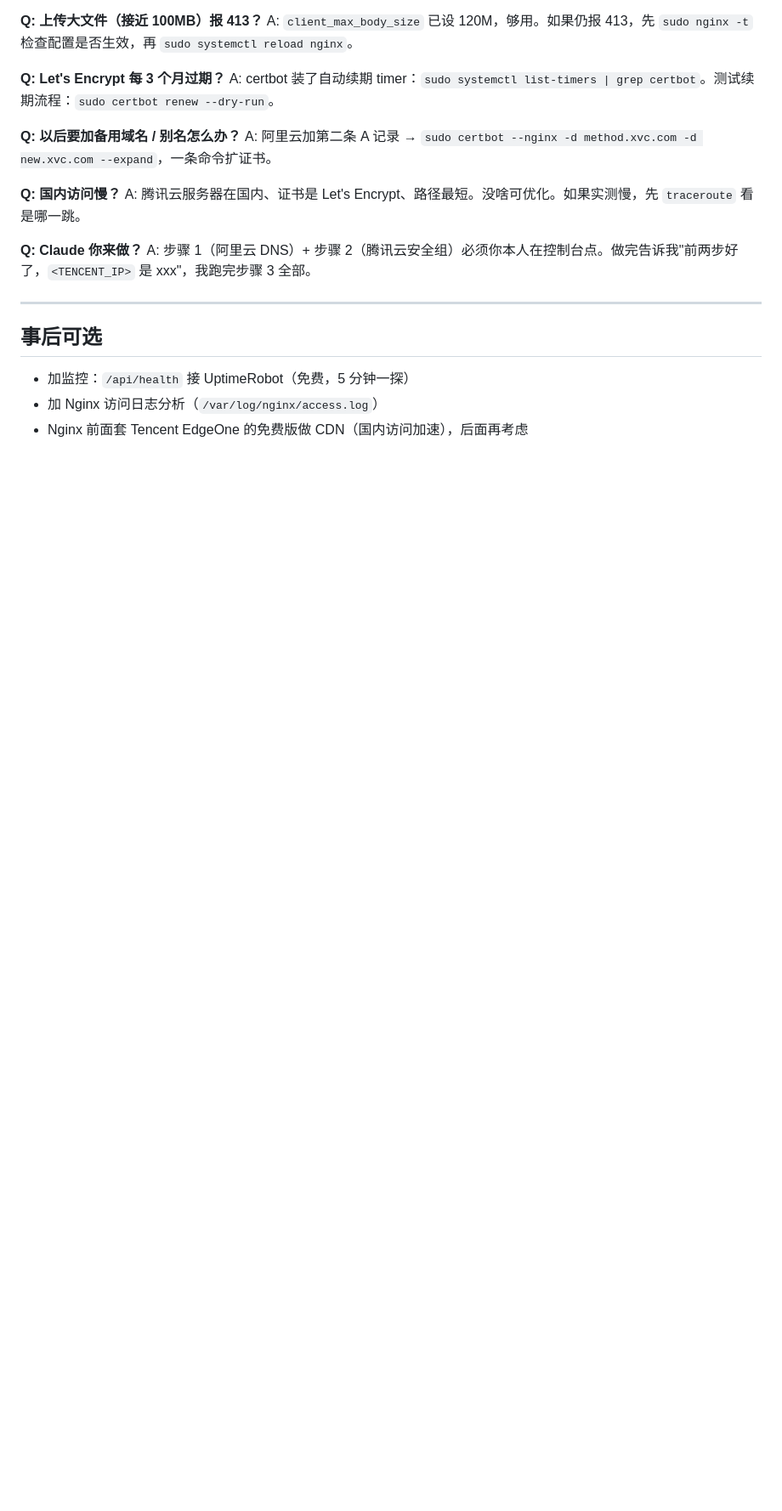
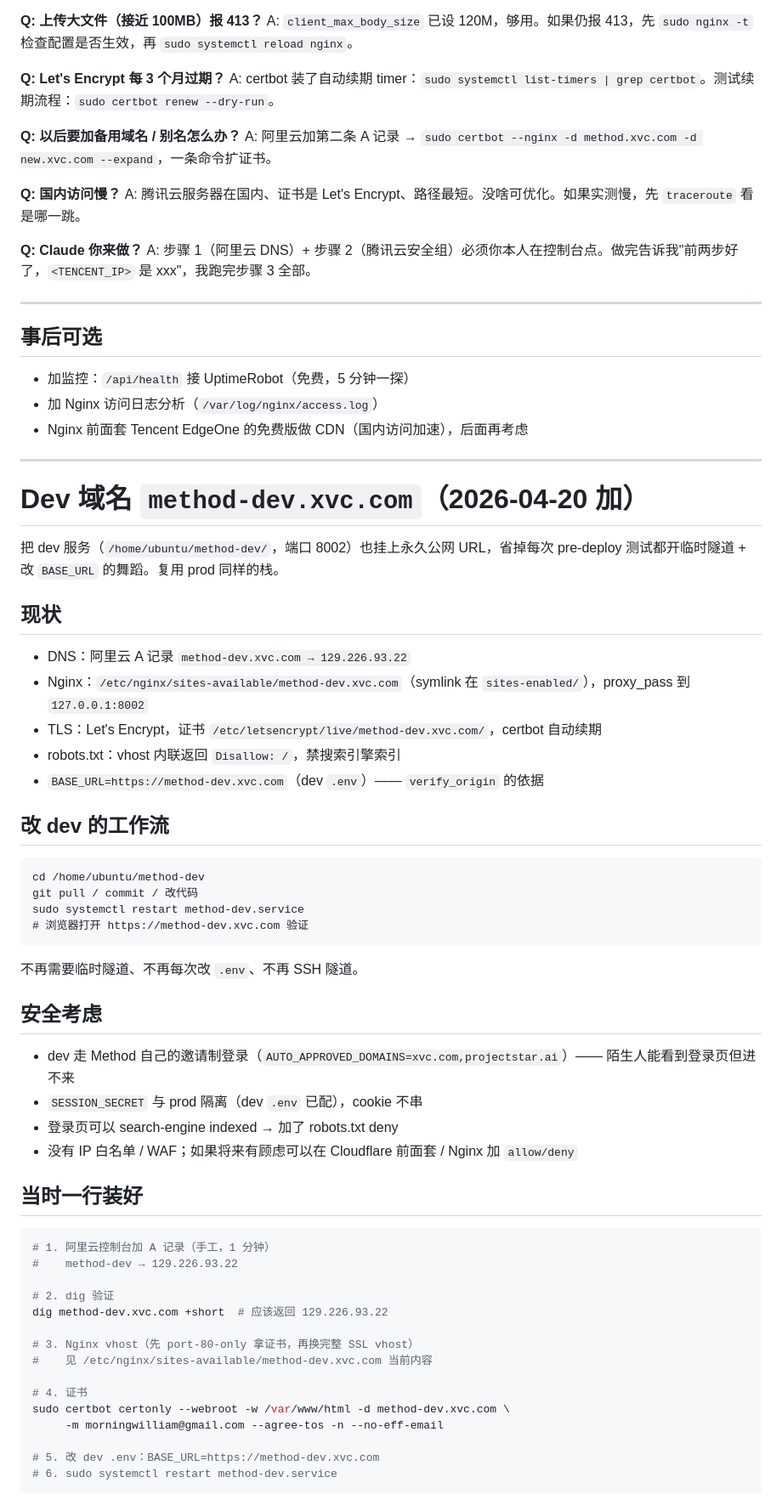
Before and after one commit to morningbh/method, a Markdown page: docs/ops/domain-setup.md, the part around the change. Shown at 85% size. GitHub-like rendering; blank space fills up the shorter version.

Commit message:
docs(ops): document permanent dev domain method-dev.xvc.com
- Aliyun DNS A → this VM → Nginx → 127.0.0.1:8002
- Let's Encrypt cert (certbot auto-renew)
- robots.txt deny in vhost
- Dev .env BASE_URL switched (gitignored, not tracked)

Replaces the per-session ssh-tunnel / temp cloudflared dance.
Workflow: edit code → sudo systemctl restart method-dev.service →
refresh https://method-dev.xvc.com.

Setup done end-to-end this session as part of Issue #5 human-smoke prep.

Co-Authored-By: Claude Opus 4.7 (1M context) <noreply@anthropic.com>

````diff
--- a/docs/ops/domain-setup.md
+++ b/docs/ops/domain-setup.md
@@ -284,3 +284,55 @@ A: 步骤 1（阿里云 DNS）+ 步骤 2（腾讯云安全组）必须你本人
 - 加监控：`/api/health` 接 UptimeRobot（免费，5 分钟一探）
 - 加 Nginx 访问日志分析（`/var/log/nginx/access.log`）
 - Nginx 前面套 Tencent EdgeOne 的免费版做 CDN（国内访问加速），后面再考虑
+
+---
+
+# Dev 域名 `method-dev.xvc.com`（2026-04-20 加）
+
+把 dev 服务（`/home/ubuntu/method-dev/`，端口 8002）也挂上永久公网 URL，省掉每次 pre-deploy 测试都开临时隧道 + 改 `BASE_URL` 的舞蹈。复用 prod 同样的栈。
+
+## 现状
+
+- DNS：阿里云 A 记录 `method-dev.xvc.com → 129.226.93.22`
+- Nginx：`/etc/nginx/sites-available/method-dev.xvc.com`（symlink 在 `sites-enabled/`），proxy_pass 到 `127.0.0.1:8002`
+- TLS：Let's Encrypt，证书 `/etc/letsencrypt/live/method-dev.xvc.com/`，certbot 自动续期
+- robots.txt：vhost 内联返回 `Disallow: /`，禁搜索引擎索引
+- `BASE_URL=https://method-dev.xvc.com`（dev `.env`）—— `verify_origin` 的依据
+
+## 改 dev 的工作流
+
+```
+cd /home/ubuntu/method-dev
+git pull / commit / 改代码
+sudo systemctl restart method-dev.service
+# 浏览器打开 https://method-dev.xvc.com 验证
+```
+
+不再需要临时隧道、不再每次改 `.env`、不再 SSH 隧道。
+
+## 安全考虑
+
+- dev 走 Method 自己的邀请制登录（`AUTO_APPROVED_DOMAINS=xvc.com,projectstar.ai`）—— 陌生人能看到登录页但进不来
+- `SESSION_SECRET` 与 prod 隔离（dev `.env` 已配），cookie 不串
+- 登录页可以 search-engine indexed → 加了 robots.txt deny
+- 没有 IP 白名单 / WAF；如果将来有顾虑可以在 Cloudflare 前面套 / Nginx 加 `allow/deny`
+
+## 当时一行装好
+
+```bash
+# 1. 阿里云控制台加 A 记录（手工，1 分钟）
+#    method-dev → 129.226.93.22
+
+# 2. dig 验证
+dig method-dev.xvc.com +short  # 应该返回 129.226.93.22
+
+# 3. Nginx vhost（先 port-80-only 拿证书，再换完整 SSL vhost）
+#    见 /etc/nginx/sites-available/method-dev.xvc.com 当前内容
+
+# 4. 证书
+sudo certbot certonly --webroot -w /var/www/html -d method-dev.xvc.com \
+     -m morningwilliam@gmail.com --agree-tos -n --no-eff-email
+
+# 5. 改 dev .env：BASE_URL=https://method-dev.xvc.com
+# 6. sudo systemctl restart method-dev.service
+```
````
Also changed, not shown: docs/NEXT_SESSION_BRIEF.md (+2 -1 lines).
